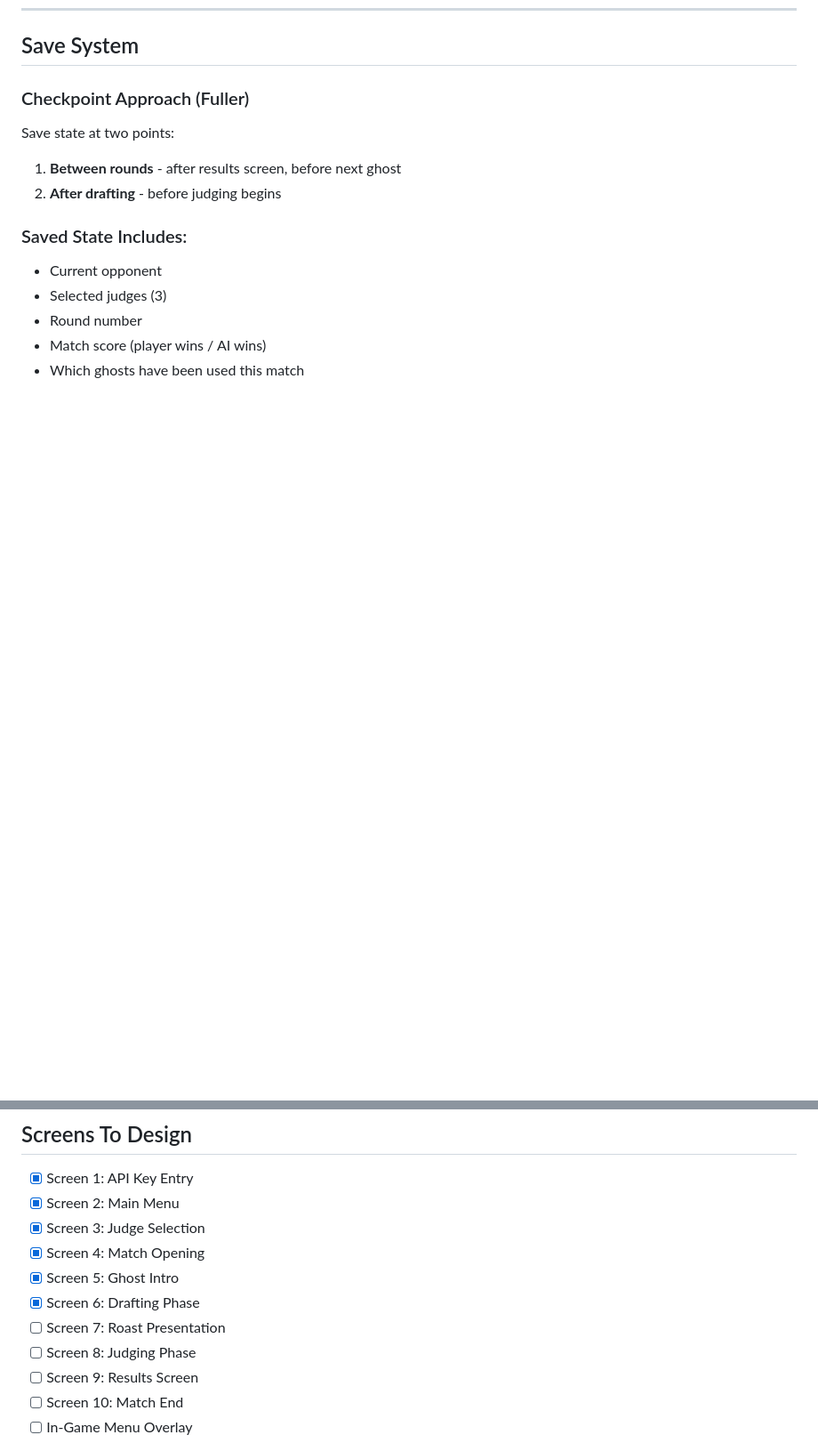
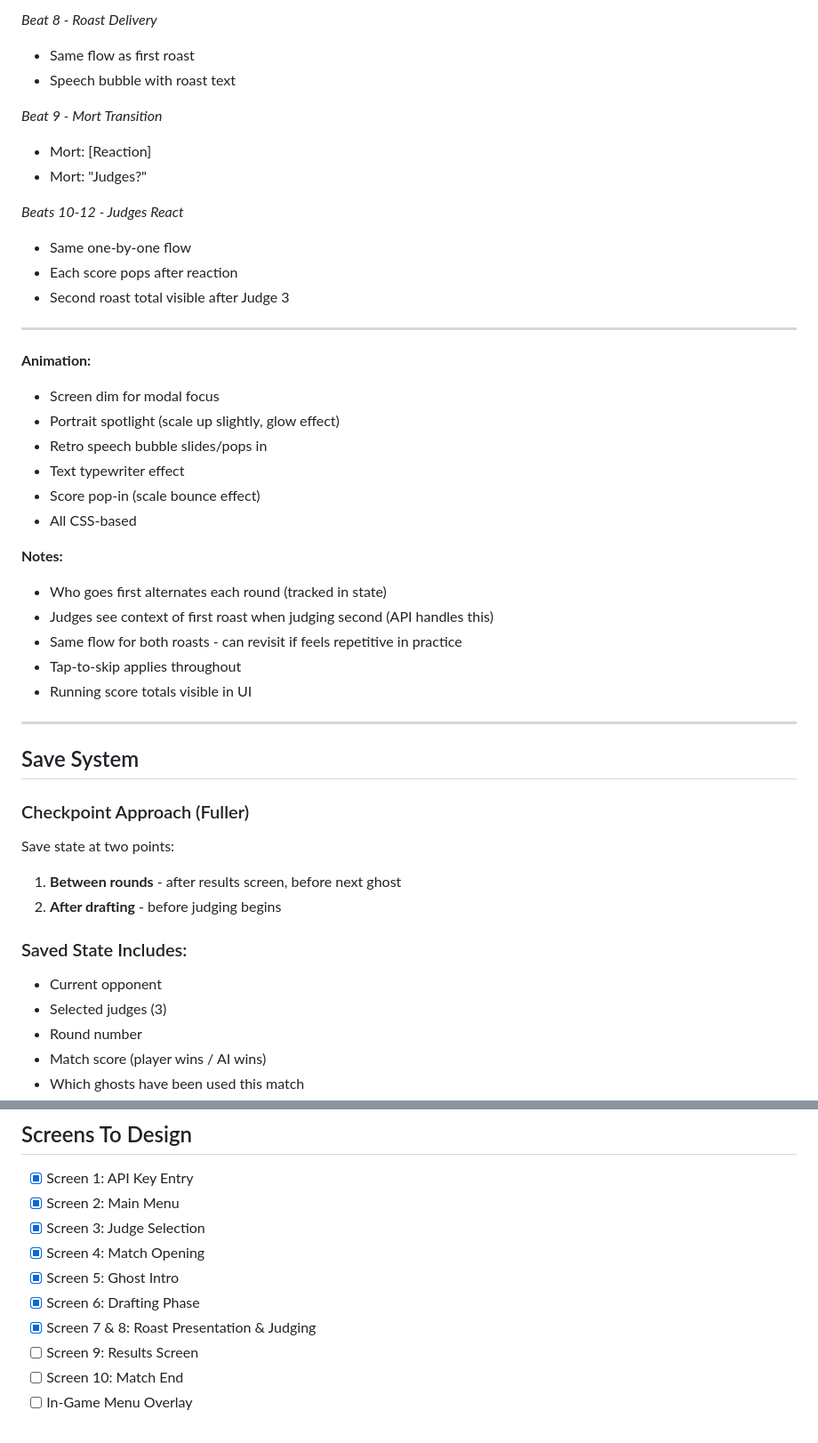
Before and after one commit to dasbeardo/ghostroast, a Markdown page: docs/ui-redesign-spec.md, 2 parts joined by grey strips. Shown at 89% size. Drawn GitHub-style; blank space fills up the shorter version.

```diff
--- a/docs/ui-redesign-spec.md
+++ b/docs/ui-redesign-spec.md
@@ -407,3 +468,35 @@ Introduces **Destiny**, the mystic fortune teller character. Mort has an Amazing
+*Beat 8 - Roast Delivery*
+- Same flow as first roast
+- Speech bubble with roast text
+
+*Beat 9 - Mort Transition*
+- Mort: [Reaction]
+- Mort: "Judges?"
+
+*Beats 10-12 - Judges React*
+- Same one-by-one flow
+- Each score pops after reaction
+- Second roast total visible after Judge 3
+
+---
+
+**Animation:**
+- Screen dim for modal focus
+- Portrait spotlight (scale up slightly, glow effect)
+- Retro speech bubble slides/pops in
+- Text typewriter effect
+- Score pop-in (scale bounce effect)
+- All CSS-based
+
+**Notes:**
+- Who goes first alternates each round (tracked in state)
+- Judges see context of first roast when judging second (API handles this)
+- Same flow for both roasts - can revisit if feels repetitive in practice
+- Tap-to-skip applies throughout
+- Running score totals visible in UI
+
+---
+
 ## Save System
 
 ### Checkpoint Approach (Fuller)
@@ -467,8 +560,7 @@ Save state at two points:
 - [x] Screen 4: Match Opening
 - [x] Screen 5: Ghost Intro
 - [x] Screen 6: Drafting Phase
-- [ ] Screen 7: Roast Presentation
-- [ ] Screen 8: Judging Phase
+- [x] Screen 7 & 8: Roast Presentation & Judging
 - [ ] Screen 9: Results Screen
 - [ ] Screen 10: Match End
 - [ ] In-Game Menu Overlay
```
Also changed, not shown: other parts of docs/ui-redesign-spec.md (+61 -0 lines).
